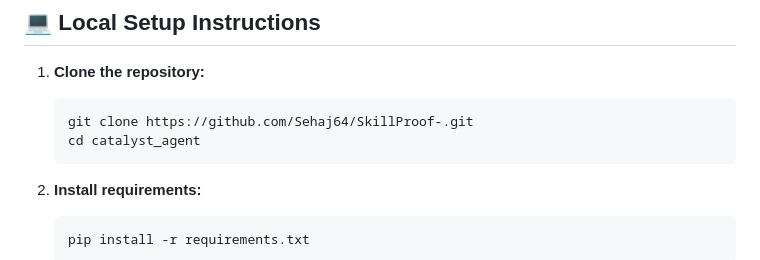
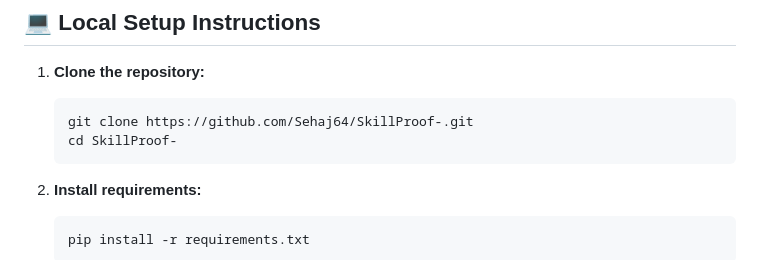
Before and after one commit to Sehaj64/catalyst-talent-agent, a Markdown page: README.md, the part around the change. Rendered like a GitHub page.

Commit message:
Fix incorrect cd command in README

````diff
--- a/README.md
+++ b/README.md
@@ -49,7 +49,7 @@ Instead of a simple rating, SkillProof uses a rigorous **Technical Rubric**:
 1. **Clone the repository:**
    ```bash
    git clone https://github.com/Sehaj64/SkillProof-.git
-   cd catalyst_agent
+   cd SkillProof-
    ```
 
 2. **Install requirements:**
````
